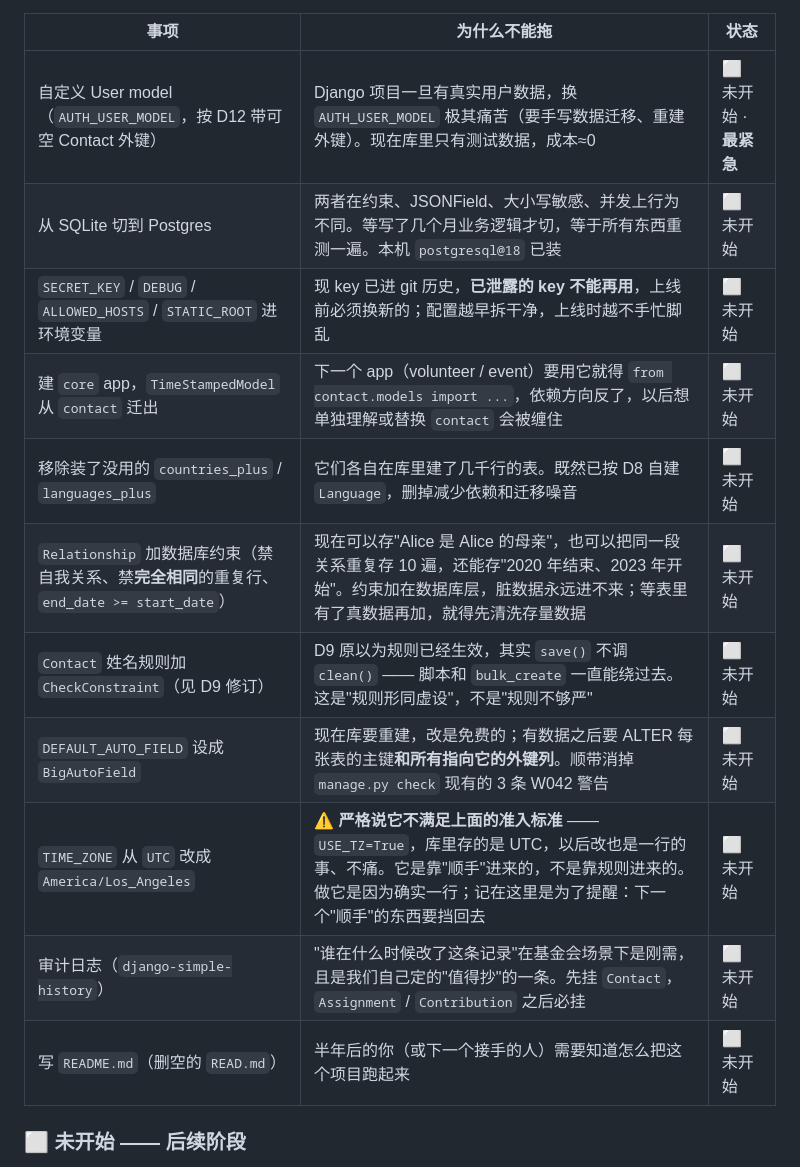
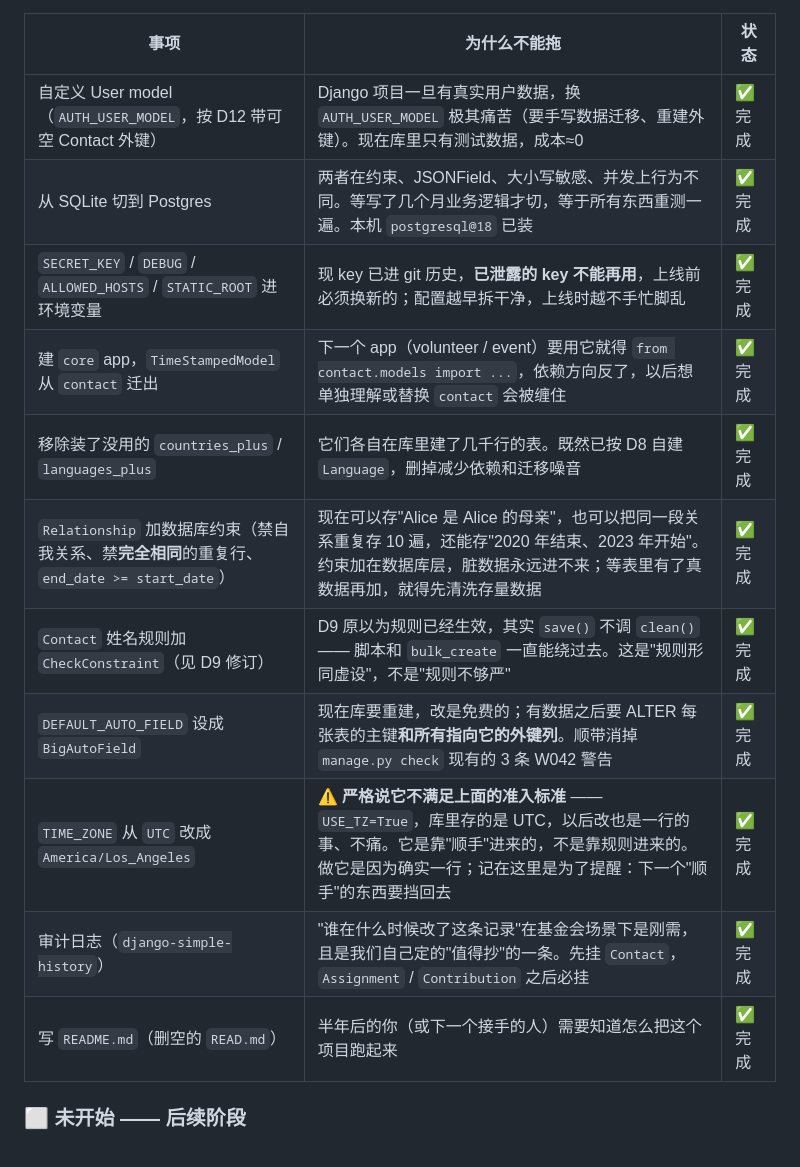
Before and after one commit to gaw004/ROLF_APP, a Markdown page: docs/planning/goal.md, the part around one of its changes. GitHub-like rendering.

```diff
--- a/docs/planning/goal.md
+++ b/docs/planning/goal.md
@@ -322,17 +335,17 @@ admin 里的人看不懂。所以每条业务约束**写两层**：
 
 | 事项 | 为什么不能拖 | 状态 |
 |------|------------|------|
-| 自定义 User model（`AUTH_USER_MODEL`，按 D12 带可空 Contact 外键） | Django 项目一旦有真实用户数据，换 `AUTH_USER_MODEL` 极其痛苦（要手写数据迁移、重建外键）。现在库里只有测试数据，成本≈0 | ⬜ 未开始 · **最紧急** |
-| 从 SQLite 切到 Postgres | 两者在约束、JSONField、大小写敏感、并发上行为不同。等写了几个月业务逻辑才切，等于所有东西重测一遍。本机 `postgresql@18` 已装 | ⬜ 未开始 |
-| `SECRET_KEY` / `DEBUG` / `ALLOWED_HOSTS` / `STATIC_ROOT` 进环境变量 | 现 key 已进 git 历史，**已泄露的 key 不能再用**，上线前必须换新的；配置越早拆干净，上线时越不手忙脚乱 | ⬜ 未开始 |
-| 建 `core` app，`TimeStampedModel` 从 `contact` 迁出 | 下一个 app（volunteer / event）要用它就得 `from contact.models import ...`，依赖方向反了，以后想单独理解或替换 `contact` 会被缠住 | ⬜ 未开始 |
-| 移除装了没用的 `countries_plus` / `languages_plus` | 它们各自在库里建了几千行的表。既然已按 D8 自建 `Language`，删掉减少依赖和迁移噪音 | ⬜ 未开始 |
-| `Relationship` 加数据库约束（禁自我关系、禁**完全相同**的重复行、`end_date >= start_date`） | 现在可以存"Alice 是 Alice 的母亲"，也可以把同一段关系重复存 10 遍，还能存"2020 年结束、2023 年开始"。约束加在数据库层，脏数据永远进不来；等表里有了真数据再加，就得先清洗存量数据 | ⬜ 未开始 |
-| `Contact` 姓名规则加 `CheckConstraint`（见 D9 修订） | D9 原以为规则已经生效，其实 `save()` 不调 `clean()` —— 脚本和 `bulk_create` 一直能绕过去。这是"规则形同虚设"，不是"规则不够严" | ⬜ 未开始 |
-| `DEFAULT_AUTO_FIELD` 设成 `BigAutoField` | 现在库要重建，改是免费的；有数据之后要 ALTER 每张表的主键**和所有指向它的外键列**。顺带消掉 `manage.py check` 现有的 3 条 W042 警告 | ⬜ 未开始 |
-| `TIME_ZONE` 从 `UTC` 改成 `America/Los_Angeles` | ⚠️ **严格说它不满足上面的准入标准** —— `USE_TZ=True`，库里存的是 UTC，以后改也是一行的事、不痛。它是靠"顺手"进来的，不是靠规则进来的。做它是因为确实一行；记在这里是为了提醒：下一个"顺手"的东西要挡回去 | ⬜ 未开始 |
-| 审计日志（`django-simple-history`） | "谁在什么时候改了这条记录"在基金会场景下是刚需，且是我们自己定的"值得抄"的一条。先挂 `Contact`，`Assignment` / `Contribution` 之后必挂 | ⬜ 未开始 |
-| 写 `README.md`（删空的 `READ.md`） | 半年后的你（或下一个接手的人）需要知道怎么把这个项目跑起来 | ⬜ 未开始 |
+| 自定义 User model（`AUTH_USER_MODEL`，按 D12 带可空 Contact 外键） | Django 项目一旦有真实用户数据，换 `AUTH_USER_MODEL` 极其痛苦（要手写数据迁移、重建外键）。现在库里只有测试数据，成本≈0 | ✅ 完成 |
+| 从 SQLite 切到 Postgres | 两者在约束、JSONField、大小写敏感、并发上行为不同。等写了几个月业务逻辑才切，等于所有东西重测一遍。本机 `postgresql@18` 已装 | ✅ 完成 |
+| `SECRET_KEY` / `DEBUG` / `ALLOWED_HOSTS` / `STATIC_ROOT` 进环境变量 | 现 key 已进 git 历史，**已泄露的 key 不能再用**，上线前必须换新的；配置越早拆干净，上线时越不手忙脚乱 | ✅ 完成 |
+| 建 `core` app，`TimeStampedModel` 从 `contact` 迁出 | 下一个 app（volunteer / event）要用它就得 `from contact.models import ...`，依赖方向反了，以后想单独理解或替换 `contact` 会被缠住 | ✅ 完成 |
+| 移除装了没用的 `countries_plus` / `languages_plus` | 它们各自在库里建了几千行的表。既然已按 D8 自建 `Language`，删掉减少依赖和迁移噪音 | ✅ 完成 |
+| `Relationship` 加数据库约束（禁自我关系、禁**完全相同**的重复行、`end_date >= start_date`） | 现在可以存"Alice 是 Alice 的母亲"，也可以把同一段关系重复存 10 遍，还能存"2020 年结束、2023 年开始"。约束加在数据库层，脏数据永远进不来；等表里有了真数据再加，就得先清洗存量数据 | ✅ 完成 |
+| `Contact` 姓名规则加 `CheckConstraint`（见 D9 修订） | D9 原以为规则已经生效，其实 `save()` 不调 `clean()` —— 脚本和 `bulk_create` 一直能绕过去。这是"规则形同虚设"，不是"规则不够严" | ✅ 完成 |
+| `DEFAULT_AUTO_FIELD` 设成 `BigAutoField` | 现在库要重建，改是免费的；有数据之后要 ALTER 每张表的主键**和所有指向它的外键列**。顺带消掉 `manage.py check` 现有的 3 条 W042 警告 | ✅ 完成 |
+| `TIME_ZONE` 从 `UTC` 改成 `America/Los_Angeles` | ⚠️ **严格说它不满足上面的准入标准** —— `USE_TZ=True`，库里存的是 UTC，以后改也是一行的事、不痛。它是靠"顺手"进来的，不是靠规则进来的。做它是因为确实一行；记在这里是为了提醒：下一个"顺手"的东西要挡回去 | ✅ 完成 |
+| 审计日志（`django-simple-history`） | "谁在什么时候改了这条记录"在基金会场景下是刚需，且是我们自己定的"值得抄"的一条。先挂 `Contact`，`Assignment` / `Contribution` 之后必挂 | ✅ 完成 |
+| 写 `README.md`（删空的 `READ.md`） | 半年后的你（或下一个接手的人）需要知道怎么把这个项目跑起来 | ✅ 完成 |
 
 ### ⬜ 未开始 —— 后续阶段
 
```
Also changed, not shown: other parts of docs/planning/goal.md (+35 -18 lines), README.md (+5 -0 lines).
